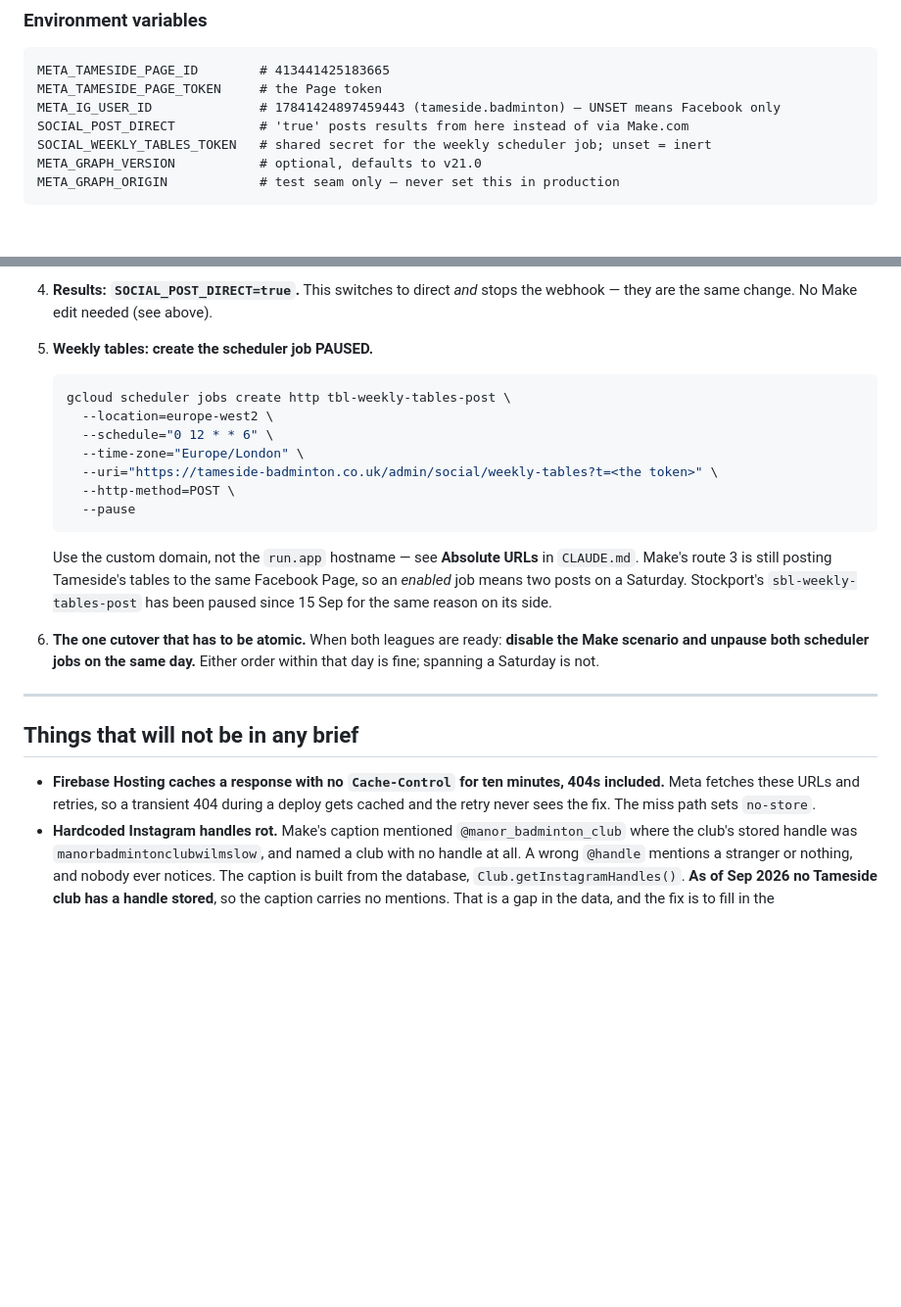
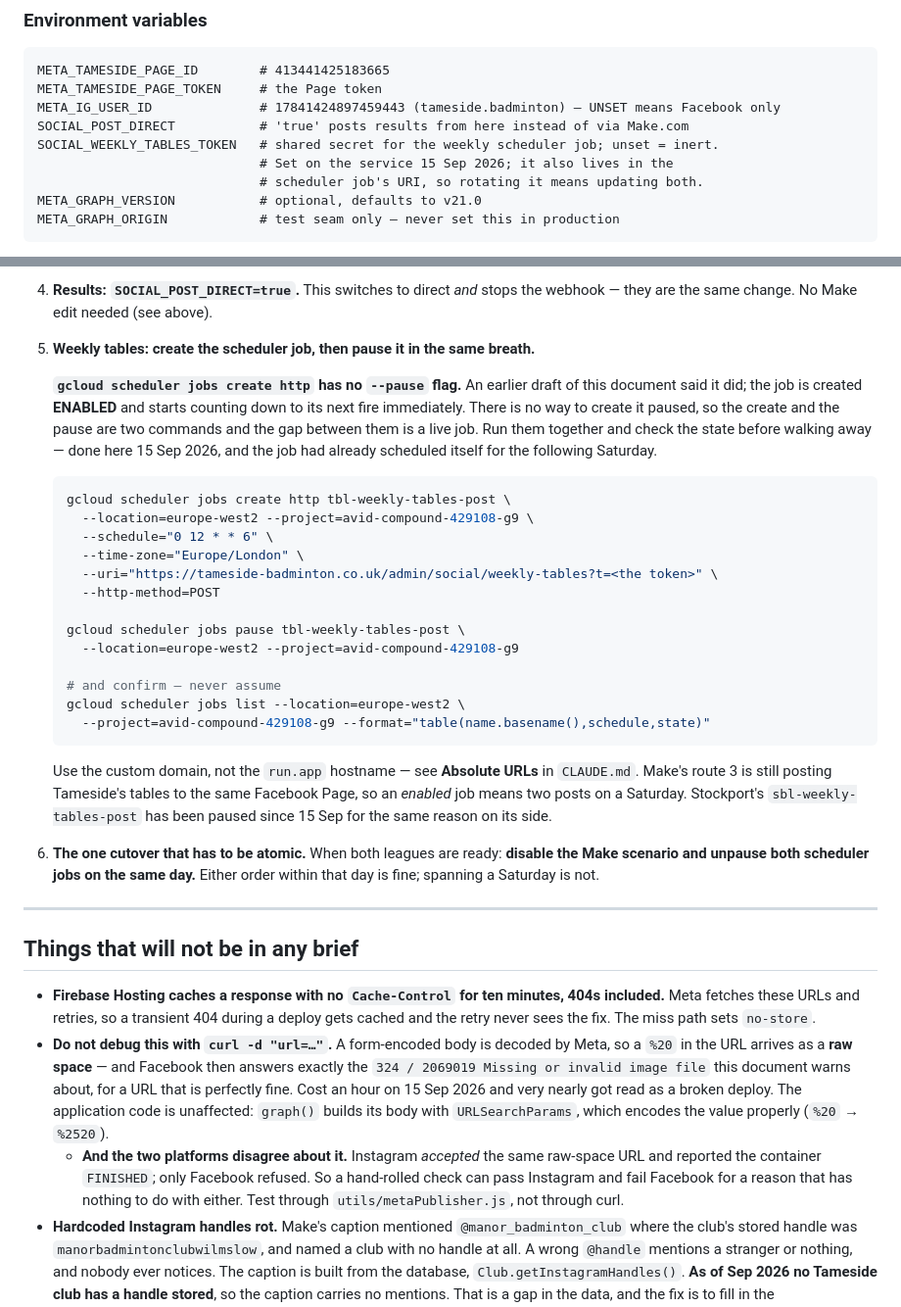
Before and after one commit to stockport-badminton/tameside, a Markdown page: docs/social-posting.md, 2 parts joined by grey strips. Shown at 98% size. GitHub-like rendering; blank space fills up the shorter version.

Commit message:
Correct the scheduler and curl traps found while wiring this up
Two things the docs said that were wrong, both found by doing it.

`gcloud scheduler jobs create http` has NO --pause flag. The command written here
claimed it did. The job is created ENABLED and starts counting down immediately —
tbl-weekly-tables-post came up already scheduled for the following Saturday, which
is exactly the double-post onto the Tameside Facebook page that step 6 exists to
prevent. It was paused straight away and is confirmed PAUSED. There is no way to
create it paused, so create and pause are two commands with a live job in the gap;
the doc now says so and adds a verify step.

Do not debug any of this with `curl -d "url=..."`. A form-encoded body is decoded by
Meta, so a %20 in the URL arrives as a raw space, and Facebook answers the exact
`324 / 2069019 Missing or invalid image file` this document warns about — for a URL
that is fine. That very nearly got read as a broken deploy, and as grounds not to
enable direct posting at all.

The two platforms disagree about it, which is what made it convincing: Instagram
ACCEPTED the same raw-space URL and reported the container FINISHED, and only
Facebook refused. A hand-rolled check therefore passes Instagram, fails Facebook,
and looks precisely like the platform-asymmetry bug being hunted. Test through
utils/metaPublisher.js, whose graph() builds its body with URLSearchParams and
encodes the value properly (%20 -> %2520).

Verified through the real code path afterwards: both image shapes upload to the
Tameside page as unpublished photos, and both reach FINISHED as Instagram
containers.

Co-Authored-By: Claude Opus 5 (1M context) <noreply@anthropic.com>

````diff
--- a/docs/social-posting.md
+++ b/docs/social-posting.md
@@ -132,7 +132,9 @@ META_TAMESIDE_PAGE_ID        # 413441425183665
 META_TAMESIDE_PAGE_TOKEN     # the Page token
 META_IG_USER_ID              # 17841424897459443 (tameside.badminton) — UNSET means Facebook only
 SOCIAL_POST_DIRECT           # 'true' posts results from here instead of via Make.com
-SOCIAL_WEEKLY_TABLES_TOKEN   # shared secret for the weekly scheduler job; unset = inert
+SOCIAL_WEEKLY_TABLES_TOKEN   # shared secret for the weekly scheduler job; unset = inert.
+                             # Set on the service 15 Sep 2026; it also lives in the
+                             # scheduler job's URI, so rotating it means updating both.
 META_GRAPH_VERSION           # optional, defaults to v21.0
 META_GRAPH_ORIGIN            # test seam only — never set this in production
 ```
@@ -159,16 +161,29 @@ that retiring them is a disable rather than surgery. Each step is safe to stop a
    **It needs the images to be live in production**, so it comes after a deploy, not before.
 4. **Results: `SOCIAL_POST_DIRECT=true`.** This switches to direct *and* stops the webhook —
    they are the same change. No Make edit needed (see above).
-5. **Weekly tables: create the scheduler job PAUSED.**
+5. **Weekly tables: create the scheduler job, then pause it in the same breath.**
+
+   **`gcloud scheduler jobs create http` has no `--pause` flag.** An earlier draft of this
+   document said it did; the job is created **ENABLED** and starts counting down to its next
+   fire immediately. There is no way to create it paused, so the create and the pause are two
+   commands and the gap between them is a live job. Run them together and check the state
+   before walking away — done here 15 Sep 2026, and the job had already scheduled itself for
+   the following Saturday.
 
    ```bash
    gcloud scheduler jobs create http tbl-weekly-tables-post \
-     --location=europe-west2 \
+     --location=europe-west2 --project=avid-compound-429108-g9 \
      --schedule="0 12 * * 6" \
      --time-zone="Europe/London" \
      --uri="https://tameside-badminton.co.uk/admin/social/weekly-tables?t=<the token>" \
-     --http-method=POST \
-     --pause
+     --http-method=POST
+
+   gcloud scheduler jobs pause tbl-weekly-tables-post \
+     --location=europe-west2 --project=avid-compound-429108-g9
+
+   # and confirm — never assume
+   gcloud scheduler jobs list --location=europe-west2 \
+     --project=avid-compound-429108-g9 --format="table(name.basename(),schedule,state)"
    ```
 
    Use the custom domain, not the `run.app` hostname — see **Absolute URLs** in `CLAUDE.md`.
@@ -186,6 +201,16 @@ that retiring them is a disable rather than surgery. Each step is safe to stop a
 - **Firebase Hosting caches a response with no `Cache-Control` for ten minutes, 404s
   included.** Meta fetches these URLs and retries, so a transient 404 during a deploy gets
   cached and the retry never sees the fix. The miss path sets `no-store`.
+- **Do not debug this with `curl -d "url=…"`.** A form-encoded body is decoded by Meta, so
+  a `%20` in the URL arrives as a **raw space** — and Facebook then answers exactly the
+  `324 / 2069019 Missing or invalid image file` this document warns about, for a URL that is
+  perfectly fine. Cost an hour on 15 Sep 2026 and very nearly got read as a broken deploy.
+  The application code is unaffected: `graph()` builds its body with `URLSearchParams`,
+  which encodes the value properly (`%20` → `%2520`).
+  - **And the two platforms disagree about it.** Instagram *accepted* the same
+    raw-space URL and reported the container `FINISHED`; only Facebook refused. So a
+    hand-rolled check can pass Instagram and fail Facebook for a reason that has nothing to
+    do with either. Test through `utils/metaPublisher.js`, not through curl.
 - **Hardcoded Instagram handles rot.** Make's caption mentioned `@manor_badminton_club`
   where the club's stored handle was `manorbadmintonclubwilmslow`, and named a club with no
   handle at all. A wrong `@handle` mentions a stranger or nothing, and nobody ever notices.
````
Also changed, not shown: CLAUDE.md (+5 -2 lines).
